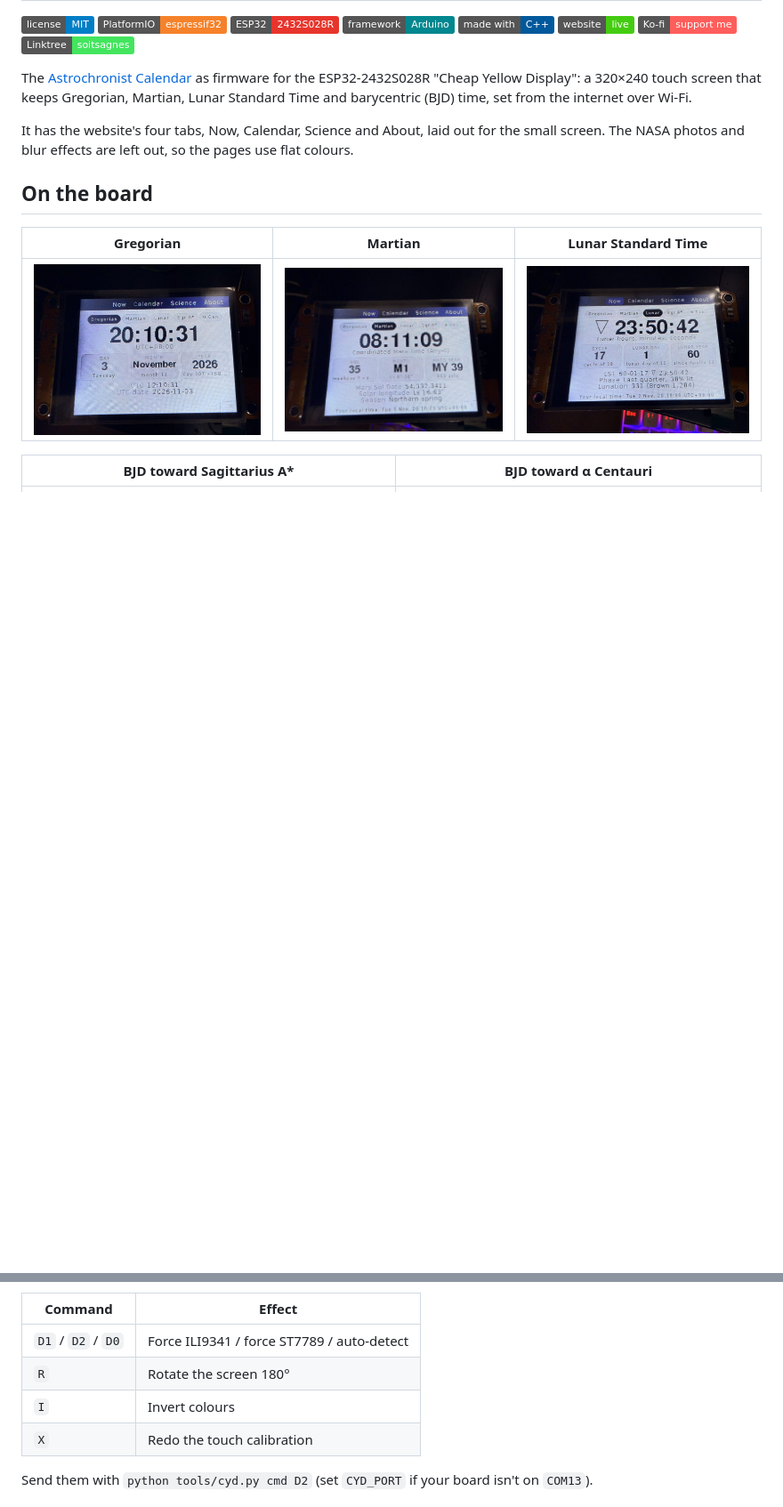
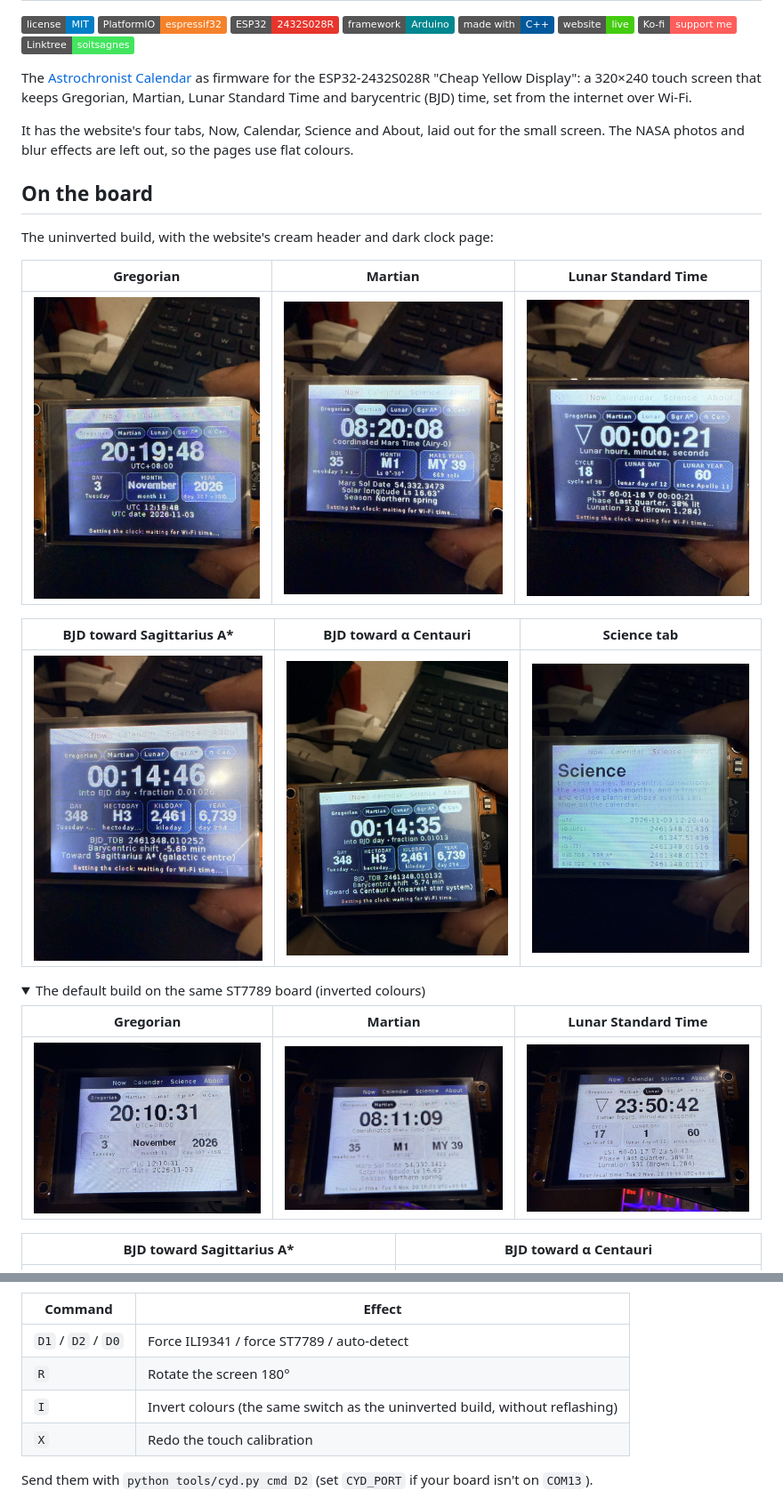
Before and after one commit to eagnespuerto/astrochronist-cyd, a Markdown page: README.md, 2 parts joined by grey strips. Shown at 89% size. GitHub-like rendering; pictures changed too: docs/photos/uninverted-bjd-acen.jpg (added), docs/photos/uninverted-bjd-sgra.jpg (added), docs/photos/uninverted-gregorian.jpg (added); folded sections open; badges without logos; blank space fills up the shorter version.

```diff
--- a/README.md
+++ b/README.md
@@ -15,6 +15,19 @@ It has the website's four tabs, Now, Calendar, Science and About, laid out for t
 
 ## On the board
 
+The uninverted build, with the website's cream header and dark clock page:
+
+| Gregorian | Martian | Lunar Standard Time |
+|---|---|---|
+| ![Gregorian clock: 20:19:48 UTC+08:00, 3 November 2026](docs/photos/uninverted-gregorian.jpg) | ![Coordinated Mars Time 08:20:08, sol 35 of M1, Mars Year 39](docs/photos/uninverted-martian.jpg) | ![Lunar Standard Time 00:00:21, cycle 18, lunar day 1, lunar year 60](docs/photos/uninverted-lunar.jpg) |
+
+| BJD toward Sagittarius A* | BJD toward α Centauri | Science tab |
+|---|---|---|
+| ![BJD day 348 of hectoday H3, kiloday 2,461, year 6,739, toward Sagittarius A*](docs/photos/uninverted-bjd-sgra.jpg) | ![The same BJD clock measured toward Alpha Centauri A](docs/photos/uninverted-bjd-acen.jpg) | ![Science tab: UTC, JD, MJD, JD (TT) and both BJD values](docs/photos/uninverted-science.jpg) |
+
+<details>
+<summary>The default build on the same ST7789 board (inverted colours)</summary>
+
 | Gregorian | Martian | Lunar Standard Time |
 |---|---|---|
 | ![Gregorian clock: 20:10:31, 3 November 2026](docs/photos/now-gregorian.jpg) | ![Coordinated Mars Time 08:11:09, sol 35 of M1, Mars Year 39](docs/photos/now-martian.jpg) | ![Lunar Standard Time 23:50:42, cycle 17, lunar day 1, lunar year 60](docs/photos/now-lunar.jpg) |
@@ -67,7 +91,7 @@ Cheap Yellow Displays ship with either an ILI9341 or an ST7789 panel, and some d
 |---|---|
 | `D1` / `D2` / `D0` | Force ILI9341 / force ST7789 / auto-detect |
 | `R` | Rotate the screen 180° |
-| `I` | Invert colours |
+| `I` | Invert colours (the same switch as the uninverted build, without reflashing) |
 | `X` | Redo the touch calibration |
 
 Send them with `python tools/cyd.py cmd D2` (set `CYD_PORT` if your board isn't on `COM13`).
```
Also changed, not shown: other parts of README.md (+12 -1 lines), 2 other files.
